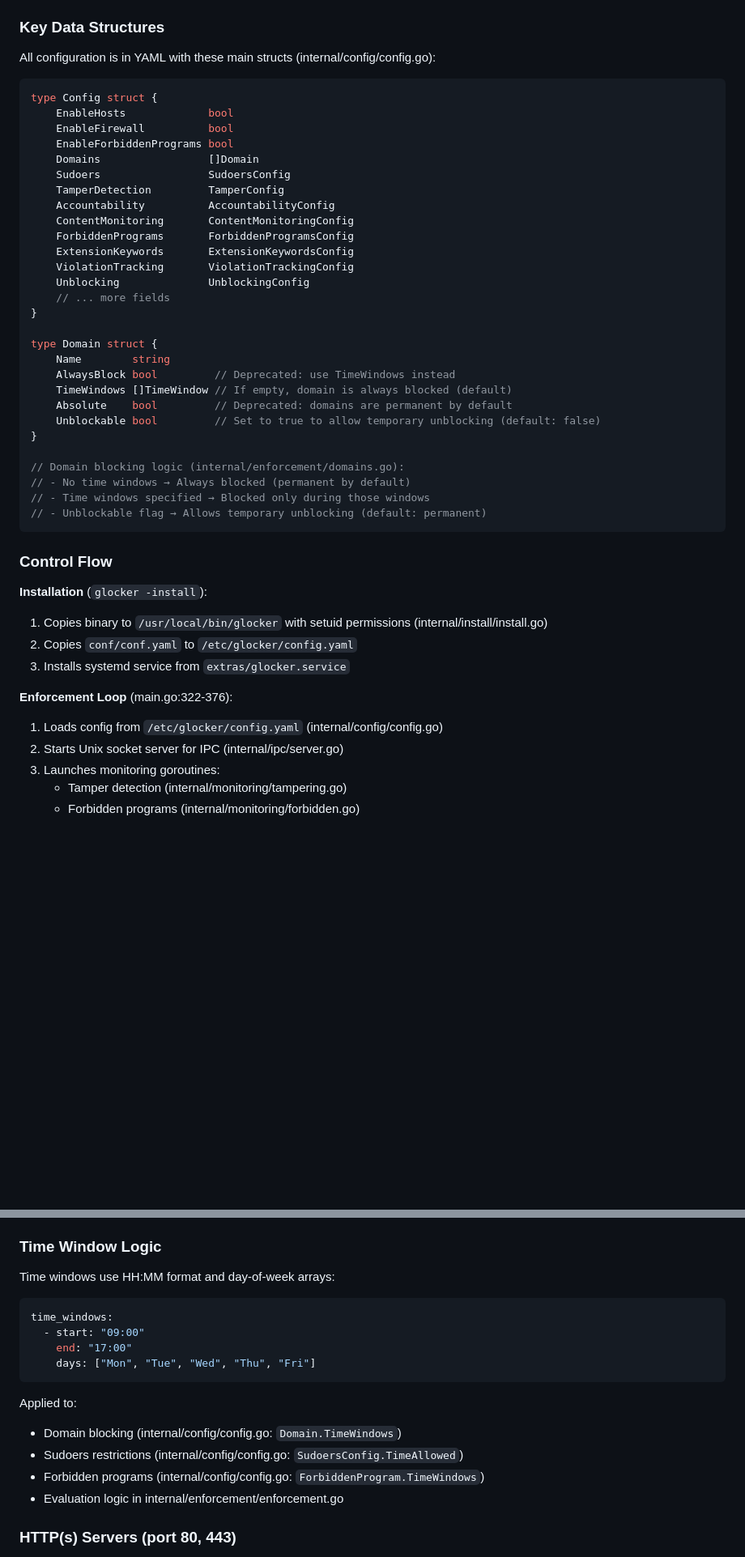
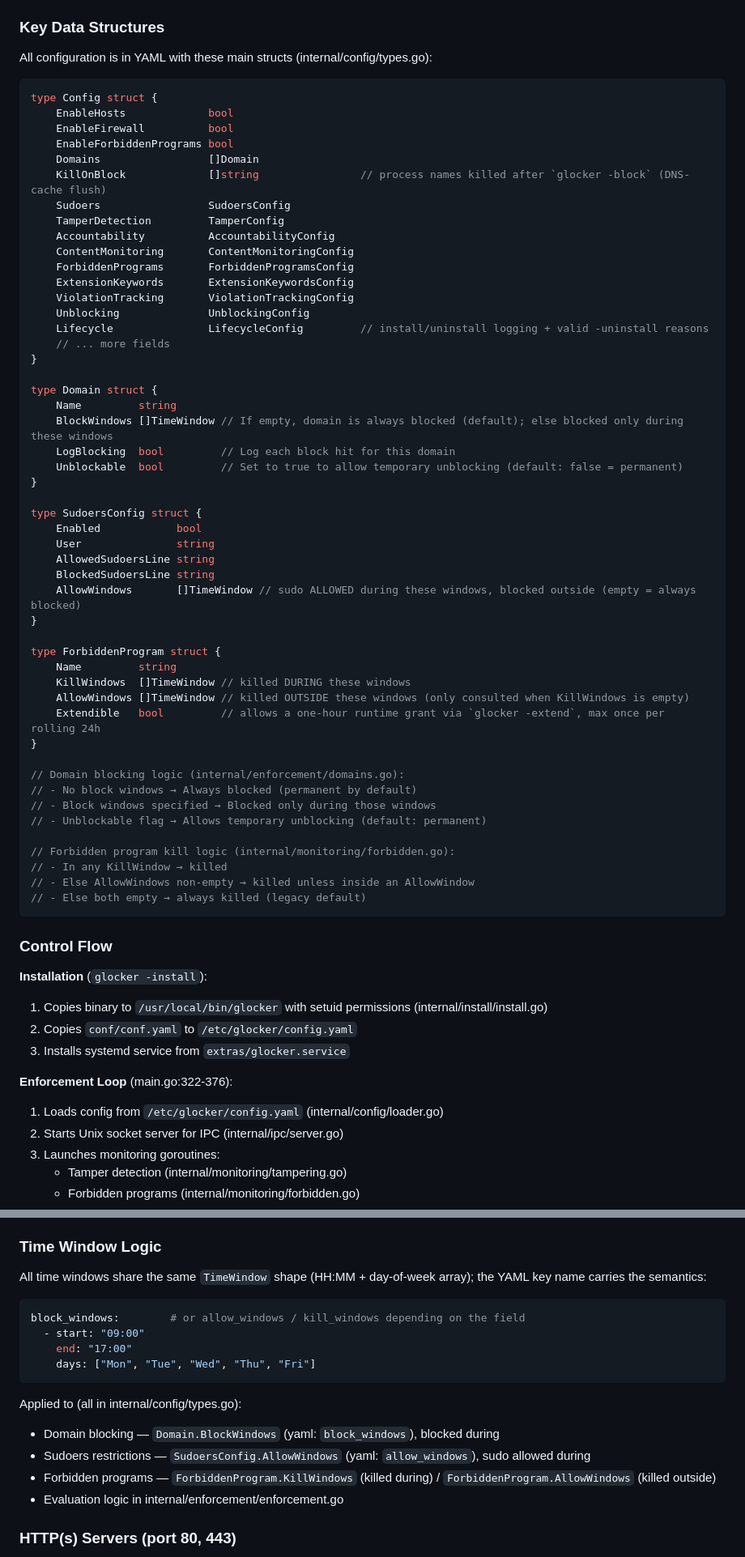
Before and after one commit to nibrahim/glocker, a Markdown page: CLAUDE.md, 2 parts joined by grey strips. Shown at 81% size. Drawn GitHub-style; blank space fills up the shorter version.

Commit message:
CLAUDE.md: sync struct/file docs with current config package
The struct snapshot still described fields that no longer exist and
pointed at a config.go that was split up:

- Domain: drop AlwaysBlock/Absolute/TimeWindows, document BlockWindows +
  LogBlocking; add SudoersConfig and ForbiddenProgram struct snapshots
  (AllowWindows / KillWindows + Extendible) and Config.KillOnBlock /
  Config.Lifecycle
- Time Window Logic: replace the bare time_windows example and the
  Domain.TimeWindows / SudoersConfig.TimeAllowed / ForbiddenProgram.TimeWindows
  pointers with the real block_windows/allow_windows/kill_windows fields
- File Map: config.go → types.go (structs) + loader.go (LoadConfig,
  SetupLogging) + persist.go + validator.go; fix the two stray
  internal/config/config.go references and the glocker.go main-service path

Co-Authored-By: Claude Opus 4.8 (1M context) <noreply@anthropic.com>

````diff
--- a/CLAUDE.md
+++ b/CLAUDE.md
@@ -221,7 +225,7 @@ The Firefox extension lives in `extensions/firefox/`. After making changes:
 
 ### Key Data Structures
 
-All configuration is in YAML with these main structs (internal/config/config.go):
+All configuration is in YAML with these main structs (internal/config/types.go):
 
 ```go
 type Config struct {
@@ -229,6 +233,7 @@ type Config struct {
     EnableFirewall          bool
     EnableForbiddenPrograms bool
     Domains                 []Domain
+    KillOnBlock             []string                // process names killed after `glocker -block` (DNS-cache flush)
     Sudoers                 SudoersConfig
     TamperDetection         TamperConfig
     Accountability          AccountabilityConfig
@@ -237,21 +242,41 @@ type Config struct {
     ExtensionKeywords       ExtensionKeywordsConfig
     ViolationTracking       ViolationTrackingConfig
     Unblocking              UnblockingConfig
+    Lifecycle               LifecycleConfig         // install/uninstall logging + valid -uninstall reasons
     // ... more fields
 }
 
 type Domain struct {
-    Name        string
-    AlwaysBlock bool         // Deprecated: use TimeWindows instead
-    TimeWindows []TimeWindow // If empty, domain is always blocked (default)
-    Absolute    bool         // Deprecated: domains are permanent by default
-    Unblockable bool         // Set to true to allow temporary unblocking (default: false)
+    Name         string
+    BlockWindows []TimeWindow // If empty, domain is always blocked (default); else blocked only during these windows
+    LogBlocking  bool         // Log each block hit for this domain
+    Unblockable  bool         // Set to true to allow temporary unblocking (default: false = permanent)
+}
+
+type SudoersConfig struct {
+    Enabled            bool
+    User               string
+    AllowedSudoersLine string
+    BlockedSudoersLine string
+    AllowWindows       []TimeWindow // sudo ALLOWED during these windows, blocked outside (empty = always blocked)
+}
+
+type ForbiddenProgram struct {
+    Name         string
+    KillWindows  []TimeWindow // killed DURING these windows
+    AllowWindows []TimeWindow // killed OUTSIDE these windows (only consulted when KillWindows is empty)
+    Extendible   bool         // allows a one-hour runtime grant via `glocker -extend`, max once per rolling 24h
 }
 
 // Domain blocking logic (internal/enforcement/domains.go):
-// - No time windows → Always blocked (permanent by default)
-// - Time windows specified → Blocked only during those windows
+// - No block windows → Always blocked (permanent by default)
+// - Block windows specified → Blocked only during those windows
 // - Unblockable flag → Allows temporary unblocking (default: permanent)
+
+// Forbidden program kill logic (internal/monitoring/forbidden.go):
+// - In any KillWindow → killed
+// - Else AllowWindows non-empty → killed unless inside an AllowWindow
+// - Else both empty → always killed (legacy default)
 ```
 
 ### Control Flow
@@ -262,7 +287,7 @@ type Domain struct {
 3. Installs systemd service from `extras/glocker.service`
 
 **Enforcement Loop** (main.go:322-376):
-1. Loads config from `/etc/glocker/config.yaml` (internal/config/config.go)
+1. Loads config from `/etc/glocker/config.yaml` (internal/config/loader.go)
 2. Starts Unix socket server for IPC (internal/ipc/server.go)
 3. Launches monitoring goroutines:
    - Tamper detection (internal/monitoring/tampering.go)
@@ -323,18 +348,19 @@ type Domain struct {
 
 ### Time Window Logic
 
-Time windows use HH:MM format and day-of-week arrays:
+All time windows share the same `TimeWindow` shape (HH:MM + day-of-week array);
+the YAML key name carries the semantics:
 ```yaml
-time_windows:
+block_windows:        # or allow_windows / kill_windows depending on the field
   - start: "09:00"
     end: "17:00"
     days: ["Mon", "Tue", "Wed", "Thu", "Fri"]
 ```
 
-Applied to:
-- Domain blocking (internal/config/config.go: `Domain.TimeWindows`)
-- Sudoers restrictions (internal/config/config.go: `SudoersConfig.TimeAllowed`)
-- Forbidden programs (internal/config/config.go: `ForbiddenProgram.TimeWindows`)
+Applied to (all in internal/config/types.go):
+- Domain blocking — `Domain.BlockWindows` (yaml: `block_windows`), blocked during
+- Sudoers restrictions — `SudoersConfig.AllowWindows` (yaml: `allow_windows`), sudo allowed during
+- Forbidden programs — `ForbiddenProgram.KillWindows` (killed during) / `ForbiddenProgram.AllowWindows` (killed outside)
 - Evaluation logic in internal/enforcement/enforcement.go
 
 ### HTTP(s) Servers (port 80, 443)
````
Also changed, not shown: other parts of CLAUDE.md (+8 -4 lines).
